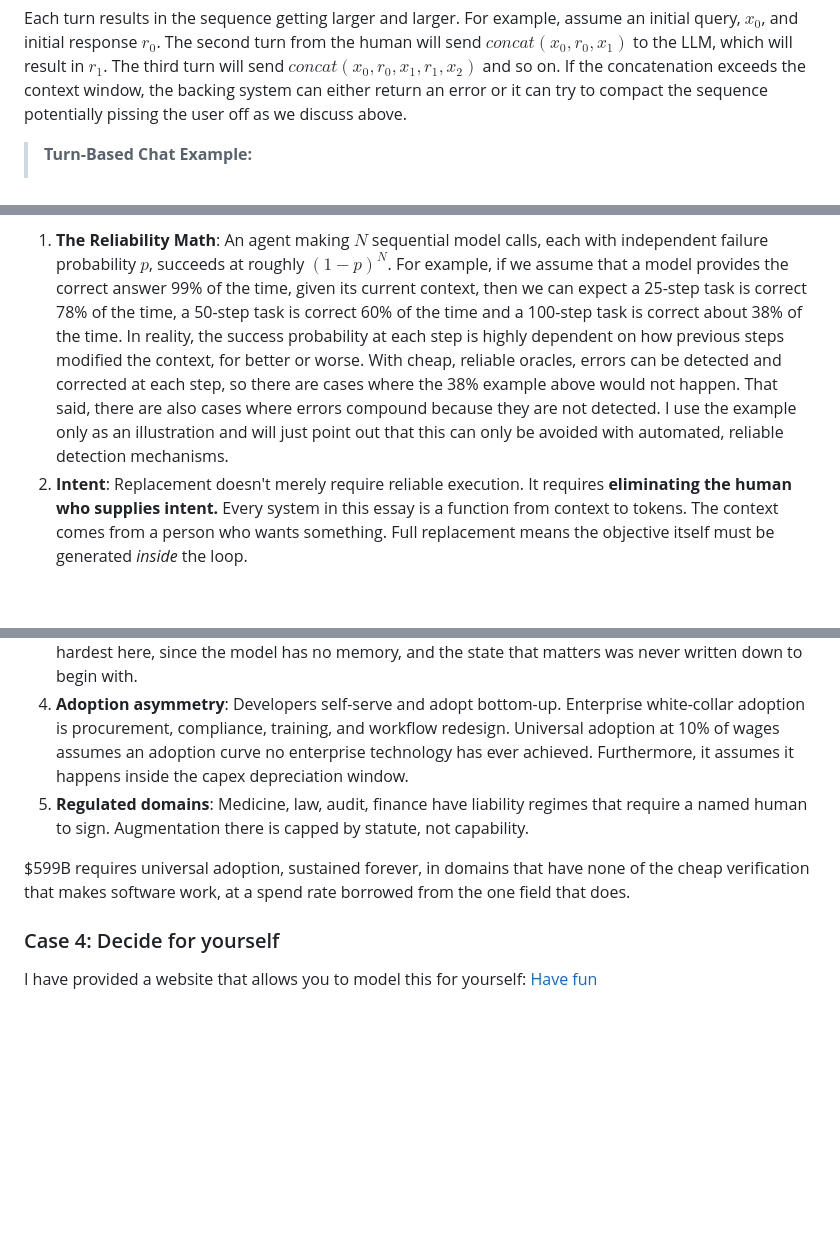
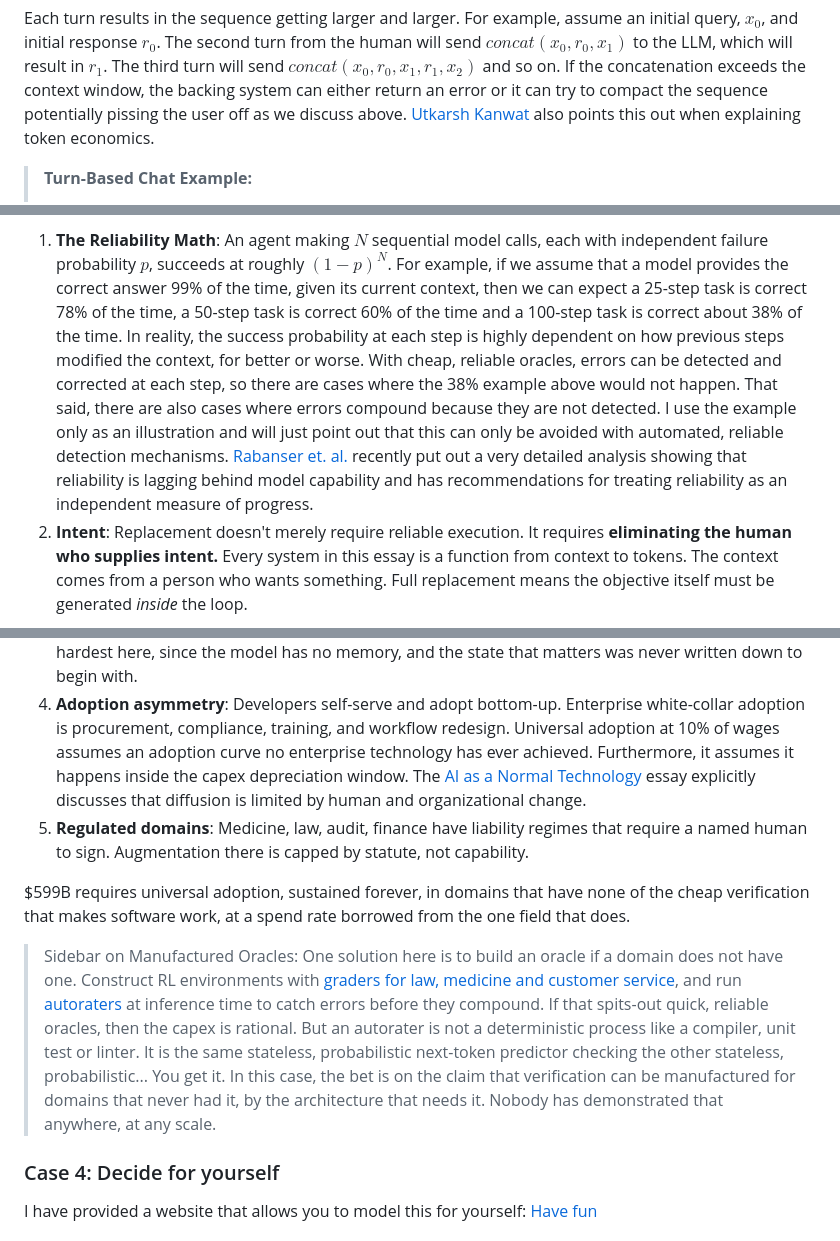
Before and after one commit to kmgreen2/takingourjerbs, a Markdown page: README.md, 3 parts joined by grey strips. Drawn GitHub-style; blank space fills up the shorter version.

Commit message:
Mo arguments

```diff
--- a/README.md
+++ b/README.md
@@ -110,7 +110,8 @@ Each turn results in the sequence getting larger and larger. For example, assume
 response $r_0$. The second turn from the human will send $concat(x_0, r_0, x_1)$ to the LLM, which will result in $r_1$.
 The third turn will send $concat(x_0, r_0, x_1, r_1, x_2)$ and so on. If the concatenation exceeds the context window,
 the backing system can either return an error or it can try to compact the sequence potentially pissing the user off as
-we discuss above.
+we discuss above.  [Utkarsh Kanwat](https://utkarshkanwat.com/writing/betting-against-agents) also points this out when explaining
+token economics.
 
 > **Turn-Based Chat Example:**
 > * **Human Initial Request:** "Tell me a joke!"
@@ -397,11 +400,14 @@ white-collar augmentation below.
 1. **The Reliability Math**: An agent making $N$ sequential model calls, each with independent failure probability $p$,
    succeeds at roughly $(1−p)^N$. For example, if we assume that a model provides the correct answer 99% of the time,
    given its current context, then we can expect a 25-step task is correct 78% of the time, a 50-step task is correct
-   60% of the time and a 100-step task is correct about 38% of the time.  In reality, the success probability at each step is
-   highly dependent on how previous steps modified the context, for better or worse.  With cheap, reliable oracles, errors can be
-   detected and corrected at each step, so there are cases where the 38% example above would not happen.  That said, there are
-   also cases where errors compound because they are not detected.  I use the example only as an illustration and will just
-   point out that this can only be avoided with automated, reliable detection mechanisms.
+   60% of the time and a 100-step task is correct about 38% of the time. In reality, the success probability at each
+   step is highly dependent on how previous steps modified the context, for better or worse. With cheap, reliable
+   oracles, errors can be detected and corrected at each step, so there are cases where the 38% example above would not
+   happen. That said, there are also cases where errors compound because they are not detected. I use the example only
+   as an illustration and will just point out that this can only be avoided with automated, reliable detection
+   mechanisms.  [Rabanser et. al.](https://arxiv.org/pdf/2602.16666) recently put out a very detailed analysis showing
+   that reliability is lagging behind model capability and has recommendations for treating reliability as an
+   independent measure of progress.
 2. **Intent**: Replacement doesn't merely require reliable execution. It requires **eliminating the human who supplies
    intent.** Every system in this essay is a function from context to tokens.  The context comes from a person who
    wants something. Full replacement means the objective itself must be generated *inside* the loop.
@@ -450,12 +456,24 @@ capex line.  While promising, let me explain why this outcome is not likely.
    never written down to begin with.
 4. **Adoption asymmetry**: Developers self-serve and adopt bottom-up. Enterprise white-collar adoption is procurement,
    compliance, training, and workflow redesign. Universal adoption at 10% of wages assumes an adoption curve no
-   enterprise technology has ever achieved.  Furthermore, it assumes it happens inside the capex depreciation window.
+   enterprise technology has ever achieved. Furthermore, it assumes it happens inside the capex depreciation window.
+   The [AI as a Normal Technology](https://knightcolumbia.org/content/ai-as-normal-technology) essay explicitly
+   discusses that diffusion is limited by human and organizational change.
 5. **Regulated domains**: Medicine, law, audit, finance have liability regimes that require a named human to
    sign. Augmentation there is capped by statute, not capability.
 
 $599B requires universal adoption, sustained forever, in domains that have none of the cheap verification that makes
 software work, at a spend rate borrowed from the one field that does.
+
+> Sidebar on Manufactured Oracles: One solution here is to build an oracle if a domain does not have one. Construct RL
+> environments
+> with [graders for law, medicine and customer service](https://www.jasonwei.net/blog/asymmetry-of-verification-and-verifiers-law),
+> and run [autoraters](https://cloud.google.com/transform/ai-grew-up-and-got-a-job-lessons-from-2025-on-agents-and-trust)
+> at inference time to catch errors before they compound. If that spits-out quick, reliable oracles, then the capex is
+> rational. But an autorater is not a deterministic process like a compiler, unit test or linter. It is the same
+> stateless, probabilistic next-token predictor checking the other stateless, probabilistic... You get it. In this case,
+> the bet is on the claim that verification can be manufactured for domains that never had it, by the architecture that
+> needs it. Nobody has demonstrated that anywhere, at any scale.
 
 ### Case 4: Decide for yourself
 
```
Also changed, not shown: other parts of README.md (+8 -6 lines).
